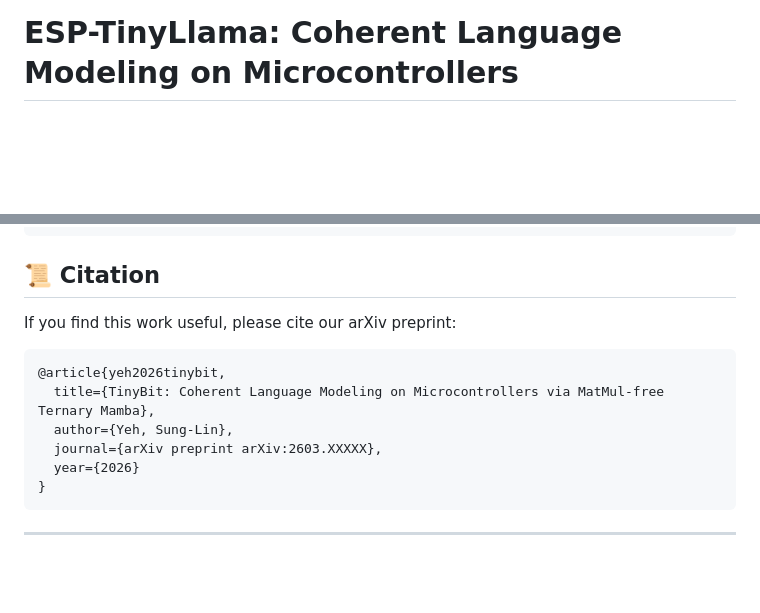
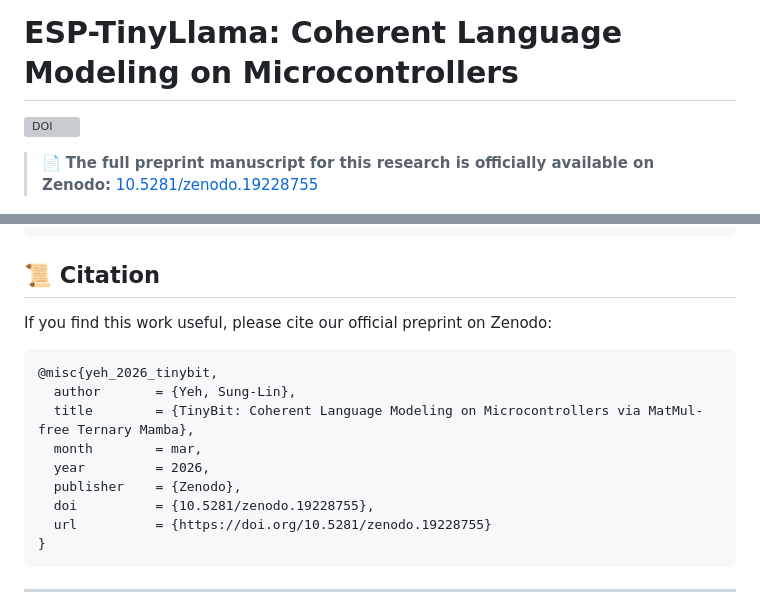
Before and after one commit to samyeh621109/ESP-TinyLlama, a Markdown page: README.md, 2 parts joined by grey strips. Rendered like a GitHub page; blank space fills up the shorter version; grey boxes are pictures that could not be loaded.

Commit message:
docs: Add Zenodo preprint DOI badge and update bibliography citation

````diff
--- a/README.md
+++ b/README.md
@@ -1,4 +1,8 @@
 # ESP-TinyLlama: Coherent Language Modeling on Microcontrollers
+
+[![DOI](https://zenodo.org/badge/DOI/10.5281/zenodo.19228755.svg)](https://doi.org/10.5281/zenodo.19228755)
+
+> 📄 **The full preprint manuscript for this research is officially available on Zenodo:** [10.5281/zenodo.19228755](https://doi.org/10.5281/zenodo.19228755)
 
 <p align="center">
   <img src="assets/training_curves_comparison.png" width="400">
@@ -50,14 +54,17 @@ python test_generate.py
 
 ## 📜 Citation
 
-If you find this work useful, please cite our arXiv preprint:
+If you find this work useful, please cite our official preprint on Zenodo:
 
 ```bibtex
-@article{yeh2026tinybit,
-  title={TinyBit: Coherent Language Modeling on Microcontrollers via MatMul-free Ternary Mamba},
-  author={Yeh, Sung-Lin},
-  journal={arXiv preprint arXiv:2603.XXXXX},
-  year={2026}
+@misc{yeh_2026_tinybit,
+  author       = {Yeh, Sung-Lin},
+  title        = {TinyBit: Coherent Language Modeling on Microcontrollers via MatMul-free Ternary Mamba},
+  month        = mar,
+  year         = 2026,
+  publisher    = {Zenodo},
+  doi          = {10.5281/zenodo.19228755},
+  url          = {https://doi.org/10.5281/zenodo.19228755}
 }
 ```
 
````
